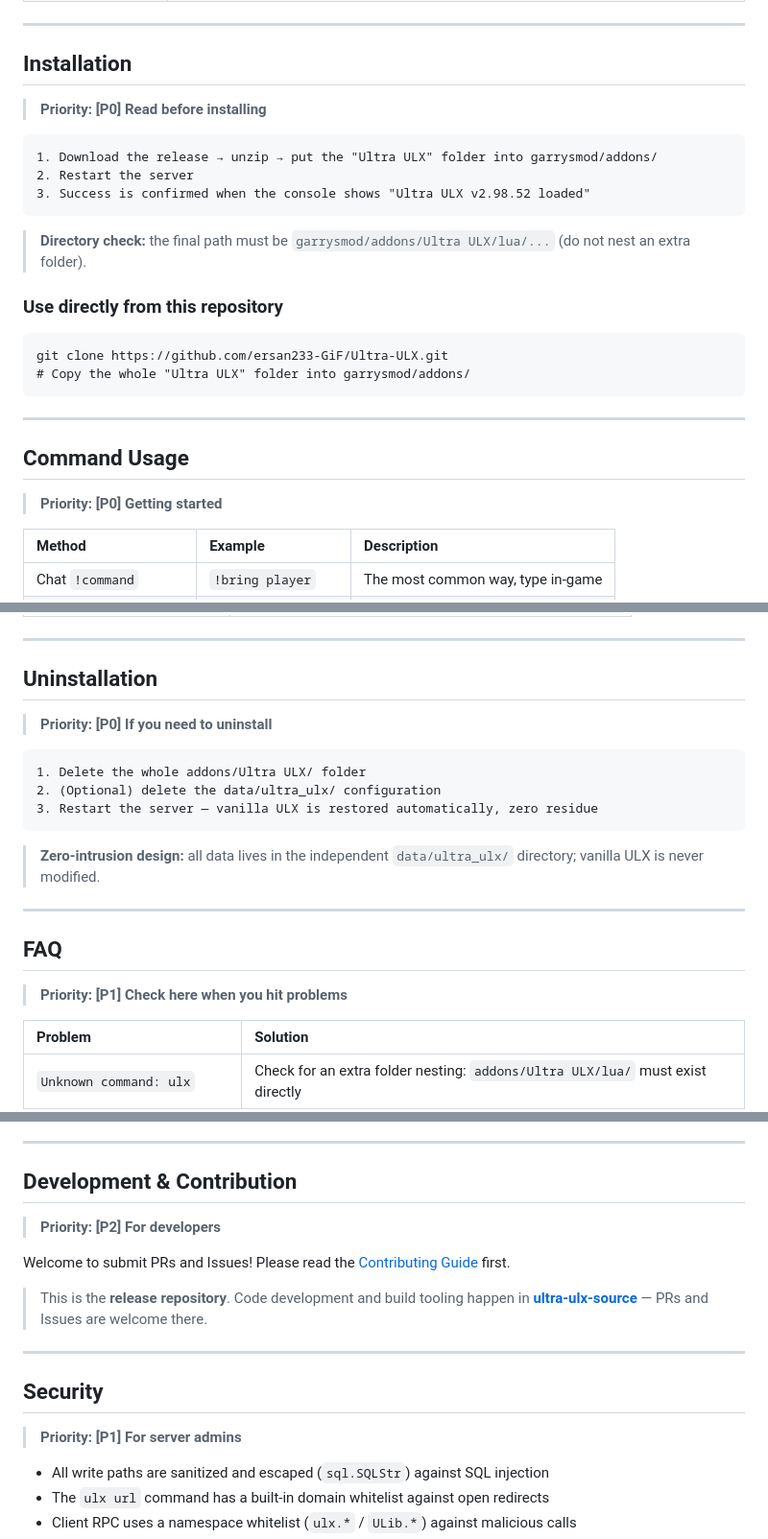
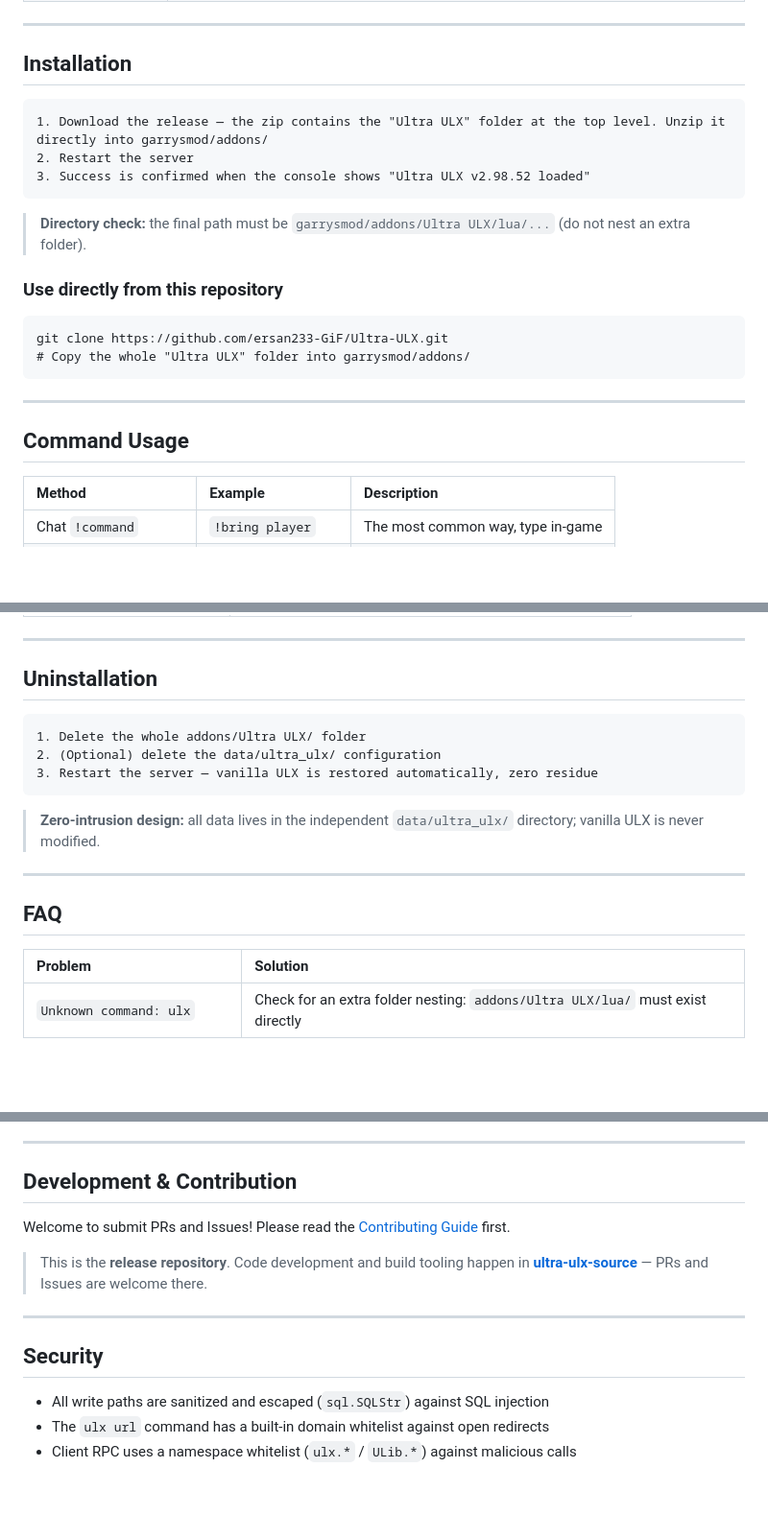
Before and after one commit to ersan233-GiF/Ultra-ULX, a Markdown page: docs/README.en.md, 3 parts joined by grey strips. Shown at 96% size. GitHub-like rendering; blank space fills up the shorter version.

````diff
--- a/docs/README.en.md
+++ b/docs/README.en.md
@@ -86,10 +86,9 @@
 
 ## Installation
 
-> **Priority: [P0] Read before installing**
 
 ```
-1. Download the release → unzip → put the "Ultra ULX" folder into garrysmod/addons/
+1. Download the release — the zip contains the "Ultra ULX" folder at the top level. Unzip it directly into garrysmod/addons/
 2. Restart the server
 3. Success is confirmed when the console shows "Ultra ULX v2.98.52 loaded"
 ```
@@ -107,7 +106,6 @@ git clone https://github.com/ersan233-GiF/Ultra-ULX.git
 
 ## Command Usage
 
-> **Priority: [P0] Getting started**
 
 | Method | Example | Description |
 |:----|:-----|:-----|
@@ -259,7 +255,6 @@ Or switch via `!menu` → Settings → Client → Language.
 
 ## Uninstallation
 
-> **Priority: [P0] If you need to uninstall**
 
 ```
 1. Delete the whole addons/Ultra ULX/ folder
@@ -273,7 +268,6 @@ Or switch via `!menu` → Settings → Client → Language.
 
 ## FAQ
 
-> **Priority: [P1] Check here when you hit problems**
 
 | Problem | Solution |
 |:----|:-----|
@@ -318,7 +312,6 @@ This repository is the **Ultra ULX release repository**: the `Ultra ULX/` folder
 
 ## Development & Contribution
 
-> **Priority: [P2] For developers**
 
 Welcome to submit PRs and Issues! Please read the [Contributing Guide](.github/CONTRIBUTING.md) first.
 
@@ -328,7 +321,6 @@ Welcome to submit PRs and Issues! Please read the [Contributing Guide](.github/C
 
 ## Security
 
-> **Priority: [P1] For server admins**
 
 - All write paths are sanitized and escaped (`sql.SQLStr`) against SQL injection
 - The `ulx url` command has a built-in domain whitelist against open redirects
````
Also changed, not shown: other parts of docs/README.en.md (+0 -2 lines), docs/README.ru.md (+1 -9 lines).
